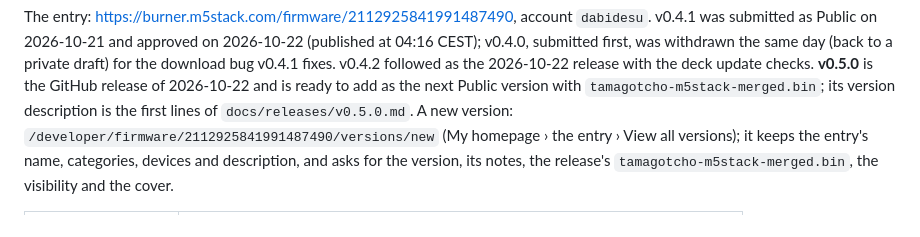
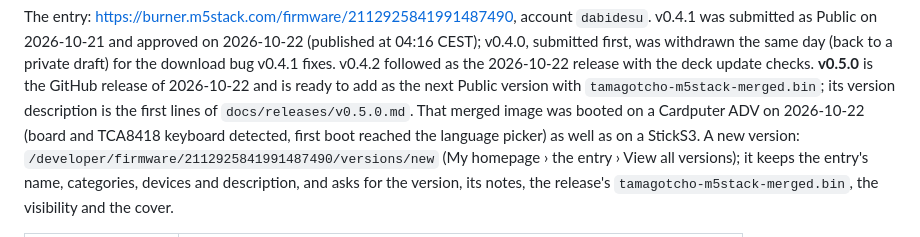
Before and after one commit to dcarnicer/tamagotcho, a Markdown page: docs/m5burner.md, the part around the change. GitHub-like rendering.

```diff
--- a/docs/m5burner.md
+++ b/docs/m5burner.md
@@ -15,7 +15,9 @@ the same day (back to a private draft) for the download bug v0.4.1 fixes.
 v0.4.2 followed as the 2026-10-22 release with the deck update checks.
 **v0.5.0** is the GitHub release of 2026-10-22 and is ready to add as the next
 Public version with `tamagotcho-m5stack-merged.bin`; its version description
-is the first lines of `docs/releases/v0.5.0.md`. A new
+is the first lines of `docs/releases/v0.5.0.md`. That merged image was booted
+on a Cardputer ADV on 2026-10-22 (board and TCA8418 keyboard detected, first
+boot reached the language picker) as well as on a StickS3. A new
 version: `/developer/firmware/2112925841991487490/versions/new`
 (My homepage › the entry › View all versions); it keeps the entry's name,
 categories, devices and description, and asks for the version, its notes,
```
Also changed, not shown: docs/releases/v0.5.0.md (+9 -3 lines), docs/roadmap.md (+6 -4 lines).
